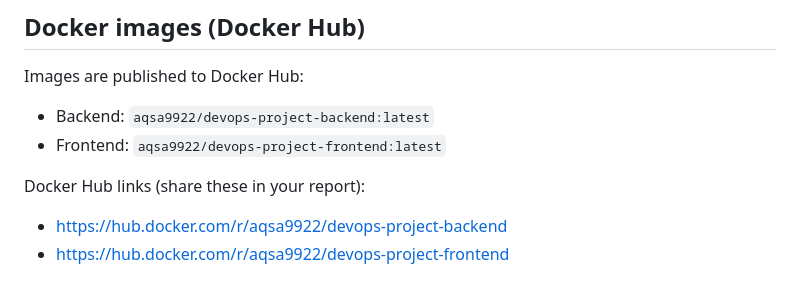
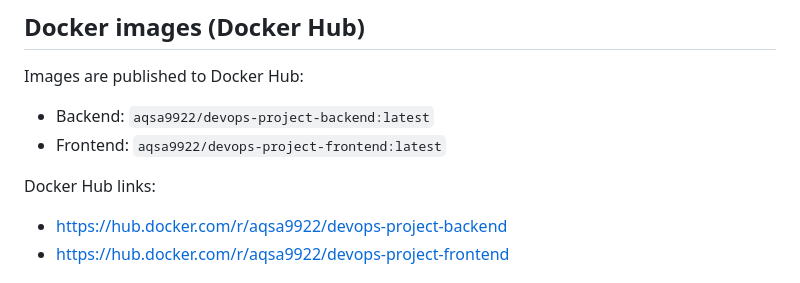
Before and after one commit to Aqsa-Pervaiz/DevOps, a Markdown page: devops-project/README.md, the part around the change. Rendered like a GitHub page.

```diff
--- a/devops-project/README.md
+++ b/devops-project/README.md
@@ -65,7 +65,7 @@ Images are published to Docker Hub:
 - Backend: `aqsa9922/devops-project-backend:latest`
 - Frontend: `aqsa9922/devops-project-frontend:latest`
 
-Docker Hub links (share these in your report):
+Docker Hub links:
 - https://hub.docker.com/r/aqsa9922/devops-project-backend
 - https://hub.docker.com/r/aqsa9922/devops-project-frontend
 
```
